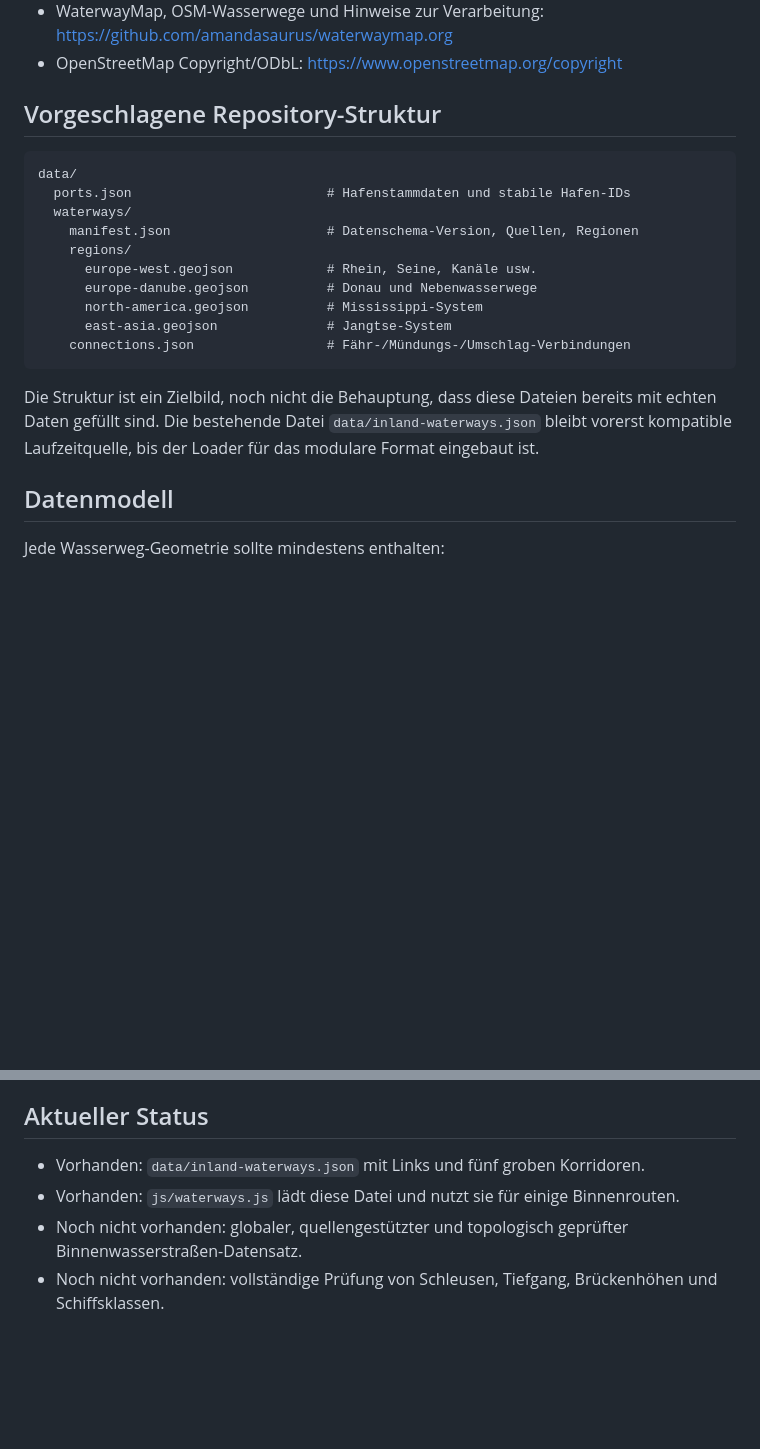
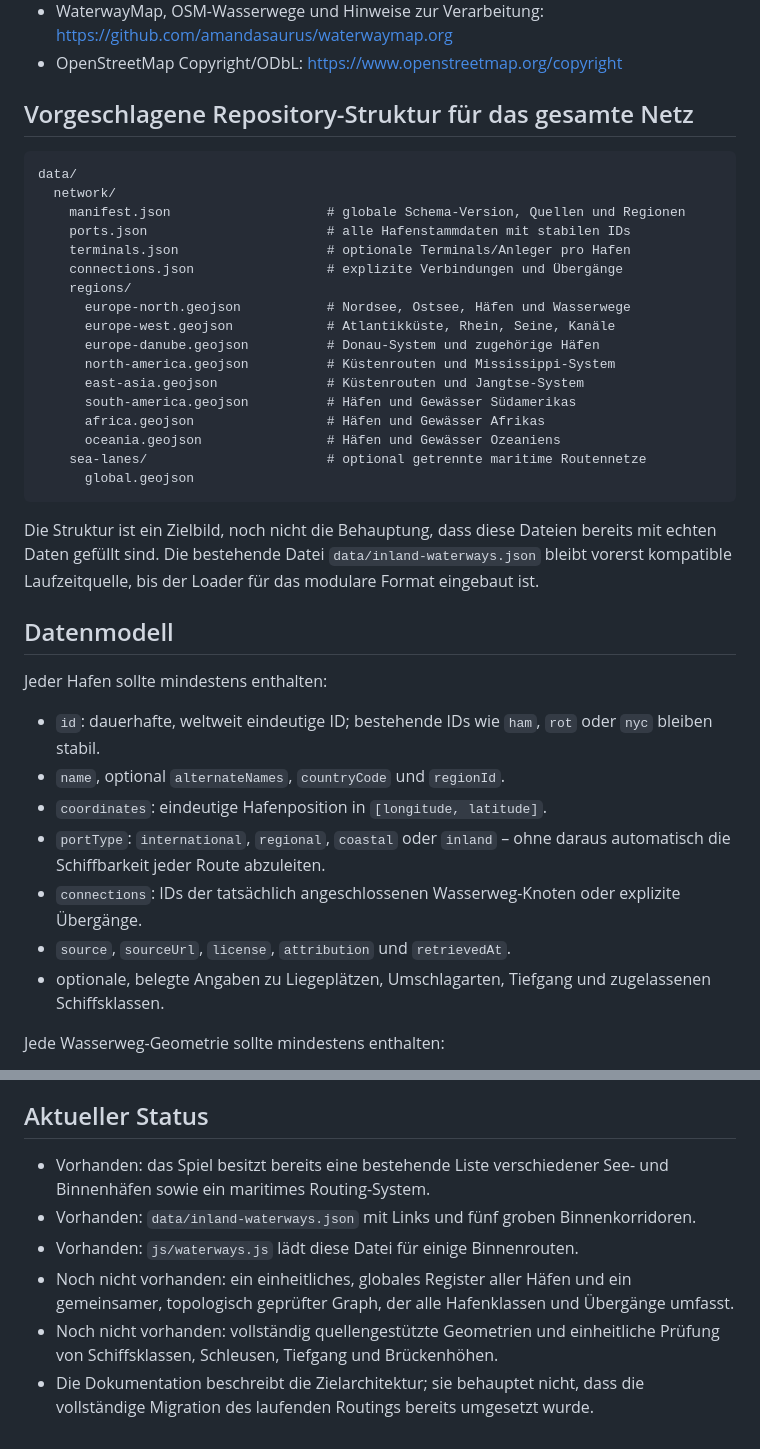
Before and after one commit to Dragon-dev-alt/blue-horizon, a Markdown page: docs/INLAND_WATERWAY_NETWORK_ARCHITECTURE.md, 2 parts joined by grey strips. Drawn GitHub-style; blank space fills up the shorter version.

Commit message:
Expand network architecture to all ports and routes

````diff
--- a/docs/INLAND_WATERWAY_NETWORK_ARCHITECTURE.md
+++ b/docs/INLAND_WATERWAY_NETWORK_ARCHITECTURE.md
@@ -21,24 +23,41 @@ Quellen zur späteren Datenerfassung:
 - WaterwayMap, OSM-Wasserwege und Hinweise zur Verarbeitung: https://github.com/amandasaurus/waterwaymap.org
 - OpenStreetMap Copyright/ODbL: https://www.openstreetmap.org/copyright
 
-## Vorgeschlagene Repository-Struktur
+## Vorgeschlagene Repository-Struktur für das gesamte Netz
 
 ```text
 data/
-  ports.json                         # Hafenstammdaten und stabile Hafen-IDs
-  waterways/
-    manifest.json                    # Datenschema-Version, Quellen, Regionen
+  network/
+    manifest.json                    # globale Schema-Version, Quellen und Regionen
+    ports.json                       # alle Hafenstammdaten mit stabilen IDs
+    terminals.json                   # optionale Terminals/Anleger pro Hafen
+    connections.json                 # explizite Verbindungen und Übergänge
     regions/
-      europe-west.geojson            # Rhein, Seine, Kanäle usw.
-      europe-danube.geojson          # Donau und Nebenwasserwege
-      north-america.geojson          # Mississippi-System
-      east-asia.geojson              # Jangtse-System
-    connections.json                 # Fähr-/Mündungs-/Umschlag-Verbindungen
+      europe-north.geojson           # Nordsee, Ostsee, Häfen und Wasserwege
+      europe-west.geojson            # Atlantikküste, Rhein, Seine, Kanäle
+      europe-danube.geojson          # Donau-System und zugehörige Häfen
+      north-america.geojson          # Küstenrouten und Mississippi-System
+      east-asia.geojson              # Küstenrouten und Jangtse-System
+      south-america.geojson          # Häfen und Gewässer Südamerikas
+      africa.geojson                 # Häfen und Gewässer Afrikas
+      oceania.geojson                # Häfen und Gewässer Ozeaniens
+    sea-lanes/                       # optional getrennte maritime Routennetze
+      global.geojson
 ```
 
 Die Struktur ist ein Zielbild, noch nicht die Behauptung, dass diese Dateien bereits mit echten Daten gefüllt sind. Die bestehende Datei `data/inland-waterways.json` bleibt vorerst kompatible Laufzeitquelle, bis der Loader für das modulare Format eingebaut ist.
 
 ## Datenmodell
+
+Jeder Hafen sollte mindestens enthalten:
+
+- `id`: dauerhafte, weltweit eindeutige ID; bestehende IDs wie `ham`, `rot` oder `nyc` bleiben stabil.
+- `name`, optional `alternateNames`, `countryCode` und `regionId`.
+- `coordinates`: eindeutige Hafenposition in `[longitude, latitude]`.
+- `portType`: `international`, `regional`, `coastal` oder `inland` – ohne daraus automatisch die Schiffbarkeit jeder Route abzuleiten.
+- `connections`: IDs der tatsächlich angeschlossenen Wasserweg-Knoten oder explizite Übergänge.
+- `source`, `sourceUrl`, `license`, `attribution` und `retrievedAt`.
+- optionale, belegte Angaben zu Liegeplätzen, Umschlagarten, Tiefgang und zugelassenen Schiffsklassen.
 
 Jede Wasserweg-Geometrie sollte mindestens enthalten:
 
@@ -73,7 +108,9 @@ Häfen werden mit einer stabilen ID an den nächstgelegenen geeigneten Wasserweg
 
 ## Aktueller Status
 
-- Vorhanden: `data/inland-waterways.json` mit Links und fünf groben Korridoren.
-- Vorhanden: `js/waterways.js` lädt diese Datei und nutzt sie für einige Binnenrouten.
-- Noch nicht vorhanden: globaler, quellengestützter und topologisch geprüfter Binnenwasserstraßen-Datensatz.
-- Noch nicht vorhanden: vollständige Prüfung von Schleusen, Tiefgang, Brückenhöhen und Schiffsklassen.
+- Vorhanden: das Spiel besitzt bereits eine bestehende Liste verschiedener See- und Binnenhäfen sowie ein maritimes Routing-System.
+- Vorhanden: `data/inland-waterways.json` mit Links und fünf groben Binnenkorridoren.
+- Vorhanden: `js/waterways.js` lädt diese Datei für einige Binnenrouten.
+- Noch nicht vorhanden: ein einheitliches, globales Register aller Häfen und ein gemeinsamer, topologisch geprüfter Graph, der alle Hafenklassen und Übergänge umfasst.
+- Noch nicht vorhanden: vollständig quellengestützte Geometrien und einheitliche Prüfung von Schiffsklassen, Schleusen, Tiefgang und Brückenhöhen.
+- Die Dokumentation beschreibt die Zielarchitektur; sie behauptet nicht, dass die vollständige Migration des laufenden Routings bereits umgesetzt wurde.
````
Also changed, not shown: other parts of docs/INLAND_WATERWAY_NETWORK_ARCHITECTURE.md (+29 -11 lines).
